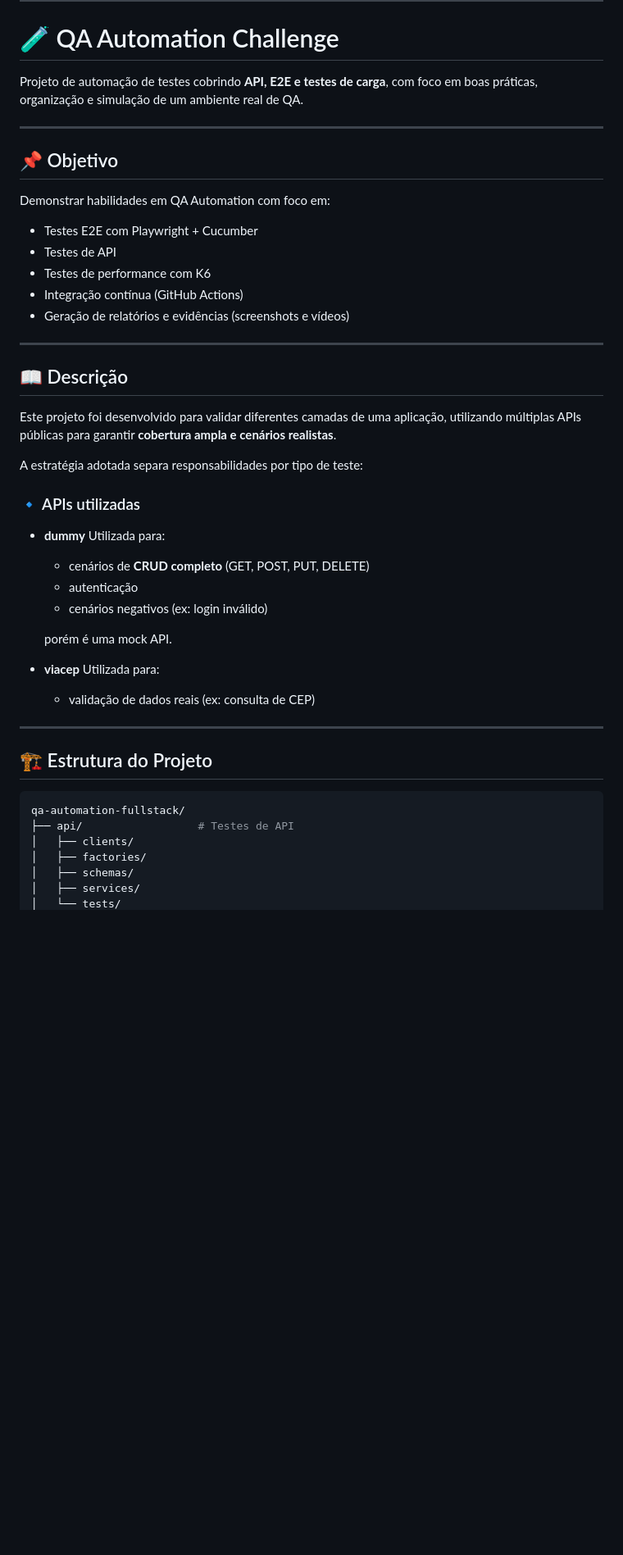
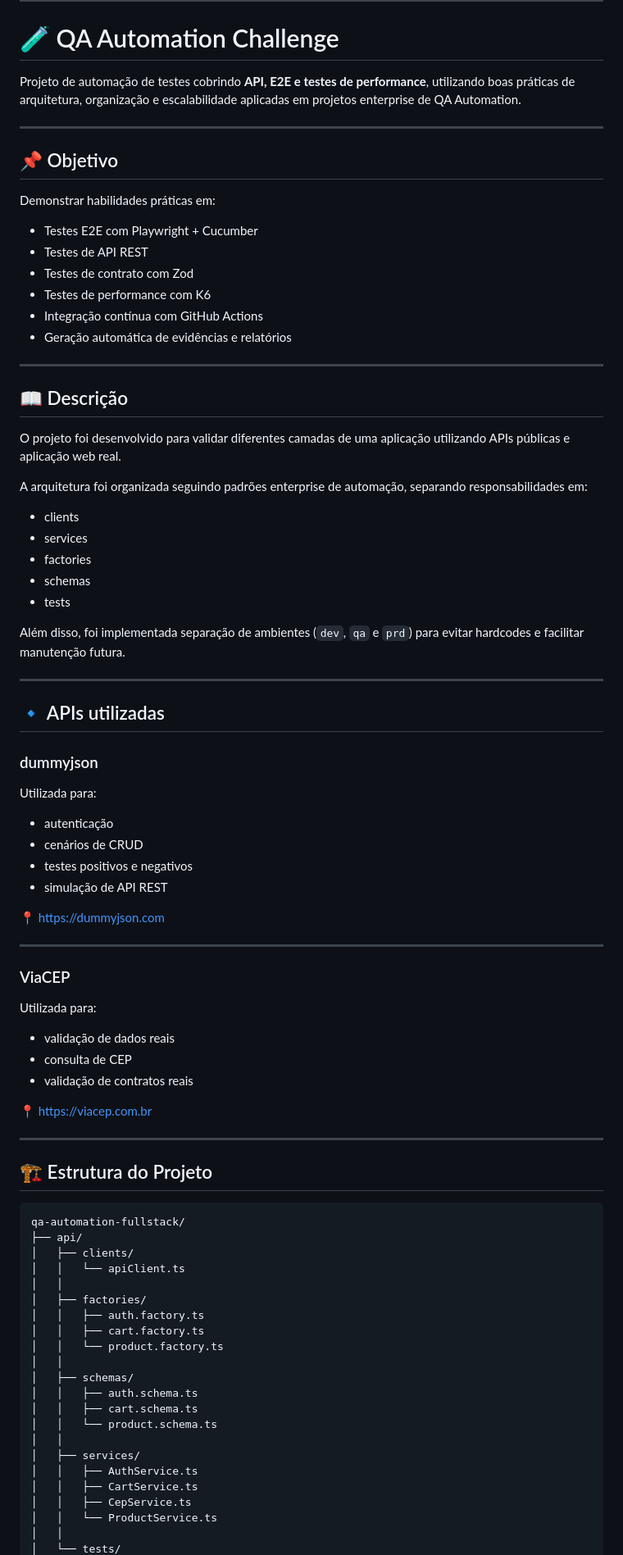
Before and after one commit to eaps123/qa-automation-fullstack, a Markdown page: README.md, the part around one of its changes. Shown at 82% size. Drawn GitHub-style; blank space fills up the shorter version.

````diff
--- a/README.md
+++ b/README.md
@@ -6,43 +6,63 @@
 
 # 🧪 QA Automation Challenge
 
-Projeto de automação de testes cobrindo **API, E2E e testes de carga**, com foco em boas práticas, organização e simulação de um ambiente real de QA.
+Projeto de automação de testes cobrindo **API, E2E e testes de performance**, utilizando boas práticas de arquitetura, organização e escalabilidade aplicadas em projetos enterprise de QA Automation.
 
 ---
 
 ## 📌 Objetivo
 
-Demonstrar habilidades em QA Automation com foco em:
+Demonstrar habilidades práticas em:
 
--   Testes E2E com Playwright + Cucumber
--   Testes de API
--   Testes de performance com K6
--   Integração contínua (GitHub Actions)
--   Geração de relatórios e evidências (screenshots e vídeos)
+- Testes E2E com Playwright + Cucumber
+- Testes de API REST
+- Testes de contrato com Zod
+- Testes de performance com K6
+- Integração contínua com GitHub Actions
+- Geração automática de evidências e relatórios
 
 ---
 
 ## 📖 Descrição
 
-Este projeto foi desenvolvido para validar diferentes camadas de uma aplicação, utilizando múltiplas APIs públicas para garantir **cobertura ampla e cenários realistas**.
+O projeto foi desenvolvido para validar diferentes camadas de uma aplicação utilizando APIs públicas e aplicação web real.
 
-A estratégia adotada separa responsabilidades por tipo de teste:
+A arquitetura foi organizada seguindo padrões enterprise de automação, separando responsabilidades em:
 
-### 🔹 APIs utilizadas
+- clients
+- services
+- factories
+- schemas
+- tests
 
-* **dummy**
-  Utilizada para:
+Além disso, foi implementada separação de ambientes (`dev`, `qa` e `prd`) para evitar hardcodes e facilitar manutenção futura.
 
-  * cenários de **CRUD completo** (GET, POST, PUT, DELETE)
-  * autenticação
-  * cenários negativos (ex: login inválido)
+---
 
-  porém é uma mock API.
+## 🔹 APIs utilizadas
 
-* **viacep**
-  Utilizada para:
+### dummyjson
 
-  * validação de dados reais (ex: consulta de CEP)
+Utilizada para:
+
+- autenticação
+- cenários de CRUD
+- testes positivos e negativos
+- simulação de API REST
+
+📍 https://dummyjson.com
+
+---
+
+### ViaCEP
+
+Utilizada para:
+
+- validação de dados reais
+- consulta de CEP
+- validação de contratos reais
+
+📍 https://viacep.com.br
 
 ---
 
@@ -50,9 +70,24 @@ A estratégia adotada separa responsabilidades por tipo de teste:
 
 ```bash
 qa-automation-fullstack/
-├── api/                  # Testes de API
+├── api/
 │   ├── clients/
+│   │   └── apiClient.ts
+│   │
 │   ├── factories/
+│   │   ├── auth.factory.ts
+│   │   ├── cart.factory.ts
+│   │   └── product.factory.ts
+│   │
 │   ├── schemas/
+│   │   ├── auth.schema.ts
+│   │   ├── cart.schema.ts
+│   │   └── product.schema.ts
+│   │
 │   ├── services/
+│   │   ├── AuthService.ts
+│   │   ├── CartService.ts
+│   │   ├── CepService.ts
+│   │   └── ProductService.ts
+│   │
 │   └── tests/
````
Also changed, not shown: other parts of README.md (+117 -50 lines).
